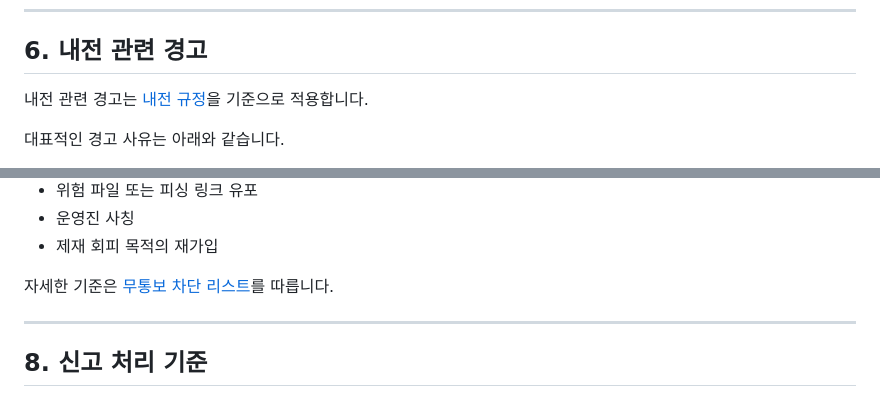
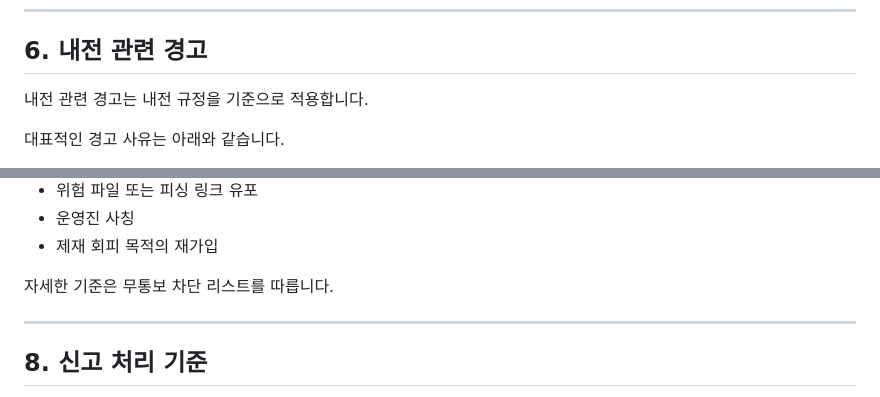
Before and after one commit to ZuriKo83/lolser, a Markdown page: 서버경고.md, 2 parts joined by grey strips. Drawn GitHub-style.

```diff
--- a/서버경고.md
+++ b/서버경고.md
@@ -83,7 +83,7 @@ LOL AIR는 서버 질서 유지와 이용자 보호를 위해 아래 기준에
 
 ## 6. 내전 관련 경고
 
-내전 관련 경고는 [내전 규정](내전규정.md)을 기준으로 적용합니다.
+내전 관련 경고는 내전 규정을 기준으로 적용합니다.
 
 대표적인 경고 사유는 아래와 같습니다.
 
@@ -117,7 +117,7 @@ LOL AIR는 서버 질서 유지와 이용자 보호를 위해 아래 기준에
 - 운영진 사칭
 - 제재 회피 목적의 재가입
 
-자세한 기준은 [무통보 차단 리스트](무통보차단리스트.md)를 따릅니다.
+자세한 기준은 무통보 차단 리스트를 따릅니다.
 
 ---
 
```
Also changed, not shown: other parts of 서버경고.md (+1 -1 lines).
